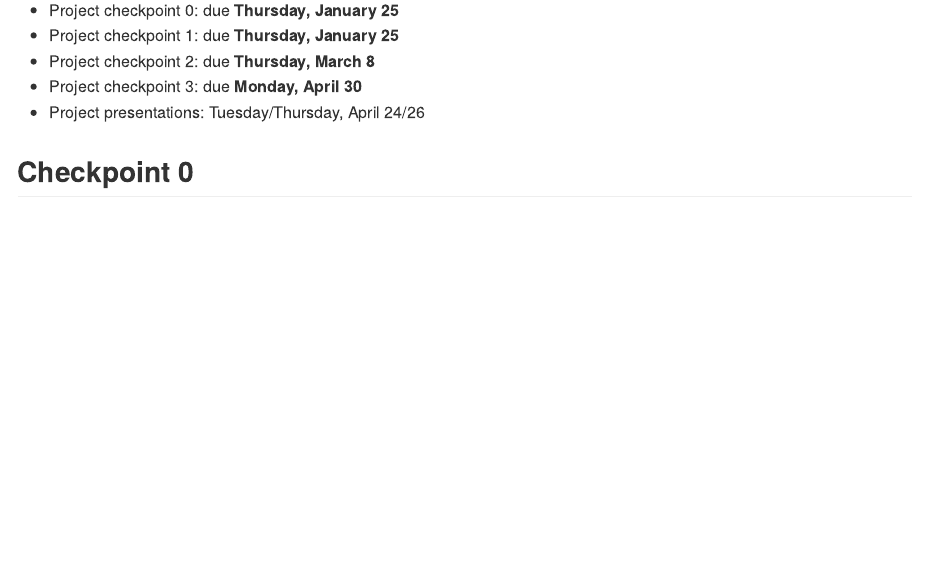
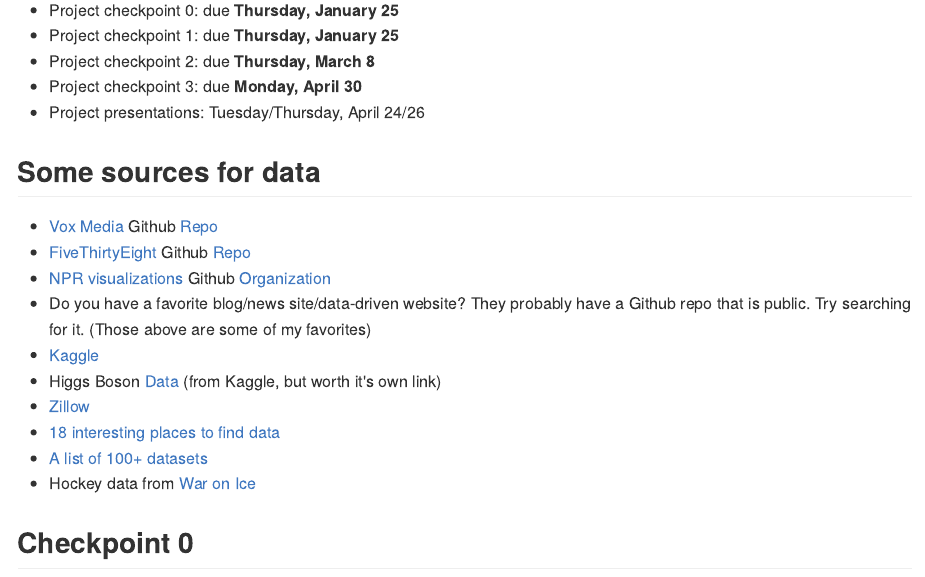
Before and after one commit to stats-432sp2018/stats-432sp2018.github.io, an R Markdown document (project.Rmd): the page in a window 1100 px wide, from 250 px down. The pictures show the output file project.md that the author committed with the source, drawn offline in the style of GitHub.

Commit message:
Add potential data sources for project.

```diff
--- a/project.Rmd
+++ b/project.Rmd
@@ -17,6 +17,20 @@
 - Project checkpoint 2: due __Thursday, March 8__
 - Project checkpoint 3: due __Monday, April 30__
 - Project presentations: Tuesday/Thursday, April 24/26
+
+## Some sources for data
+
+* [Vox Media](https://www.vox.com) Github [Repo](https://github.com/voxmedia/data-projects)
+* [FiveThirtyEight](http://www.fivethirtyeight.com) Github [Repo](https://github.com/fivethirtyeight/data)
+* [NPR visualizations](http://blog.apps.npr.org) Github [Organization](https://github.com/nprapps)
+* Do you have a favorite blog/news site/data-driven website? They probably have a Github repo that is public. Try searching for it. (Those above are some of my favorites)
+* [Kaggle](https://www.kaggle.com/datasets)
+* Higgs Boson [Data](https://www.kaggle.com/c/higgs-boson/data) (from Kaggle, but worth it's own link)
+* [Zillow](https://www.zillow.com/research/data/)
+* [18 interesting places to find data](https://www.dataquest.io/blog/free-datasets-for-projects/)
+* [A list of 100+ datasets](http://rs.io/100-interesting-data-sets-for-statistics/)
+* Hockey data from [War on Ice](https://github.com/war-on-ice)
+
 
 ## Checkpoint 0
 
```
Also changed, not shown: project.html, project.md.
